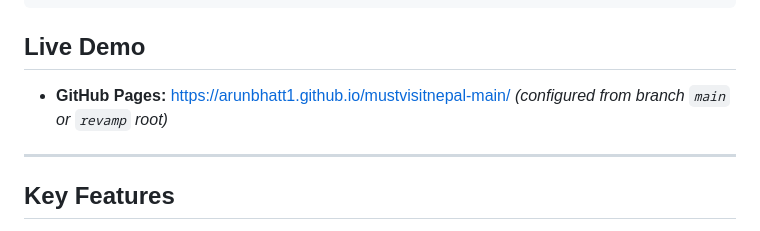
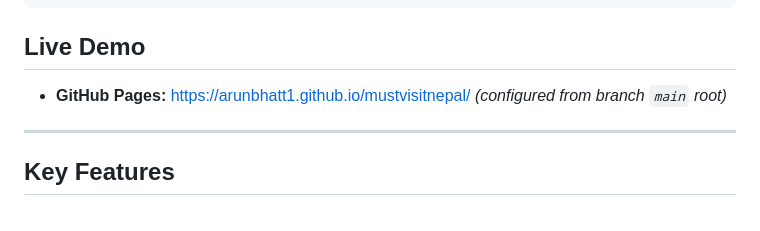
Before and after one commit to arunbhatt1/mustvisitnepal, a Markdown page: README.md, the part around the change. GitHub-like rendering.

Commit message:
docs: update GitHub Pages URL and rebased commit log in README and CHANGELOG

````diff
--- a/README.md
+++ b/README.md
@@ -15,7 +15,7 @@ Authentic, lightweight static website for a locally owned Himalayan trekking age
 ```
 
 ## Live Demo
-- **GitHub Pages:** [https://arunbhatt1.github.io/mustvisitnepal-main/](https://arunbhatt1.github.io/mustvisitnepal-main/) *(configured from branch `main` or `revamp` root)*
+- **GitHub Pages:** [https://arunbhatt1.github.io/mustvisitnepal/](https://arunbhatt1.github.io/mustvisitnepal/) *(configured from branch `main` root)*
 
 ---
 
````
Also changed, not shown: CHANGELOG_AGENT.md (+11 -10 lines).
